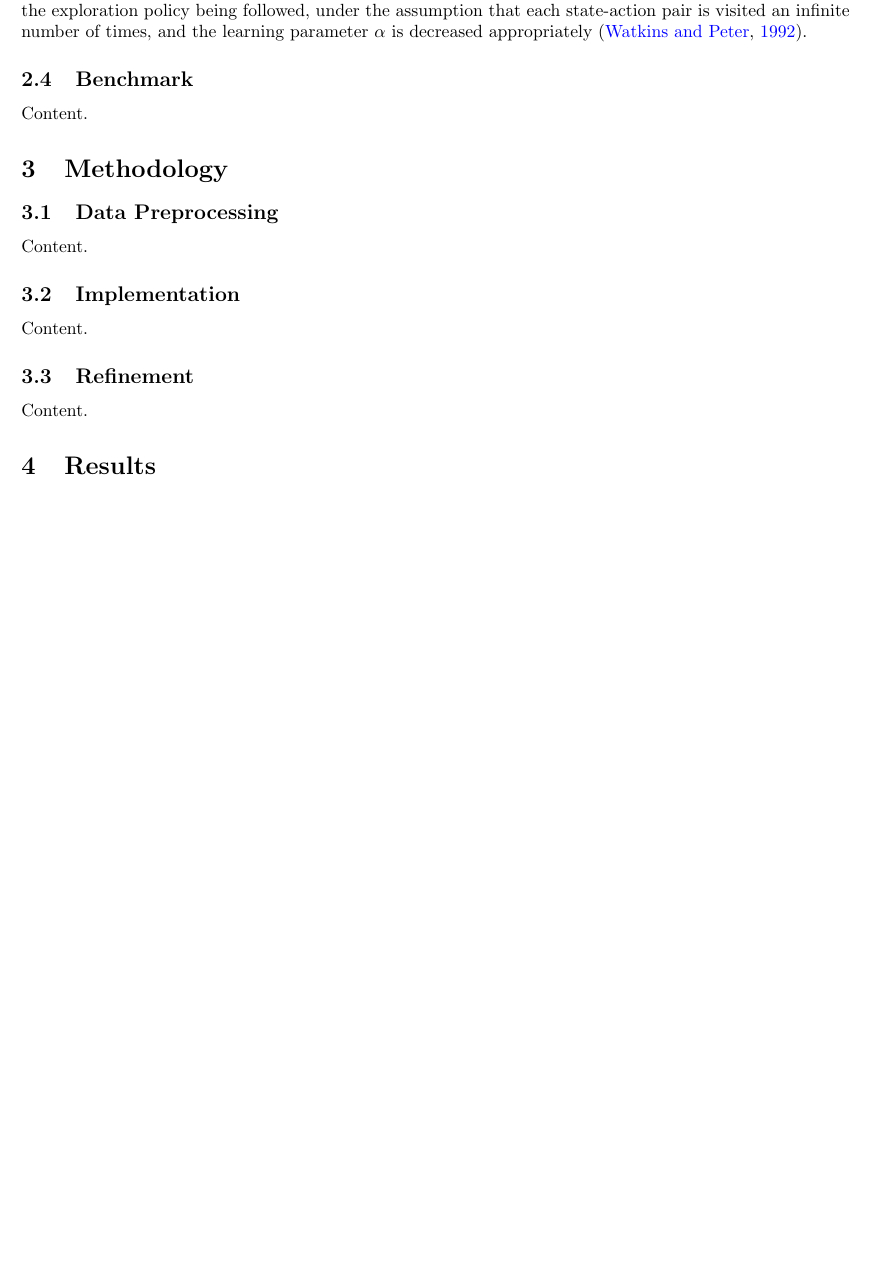
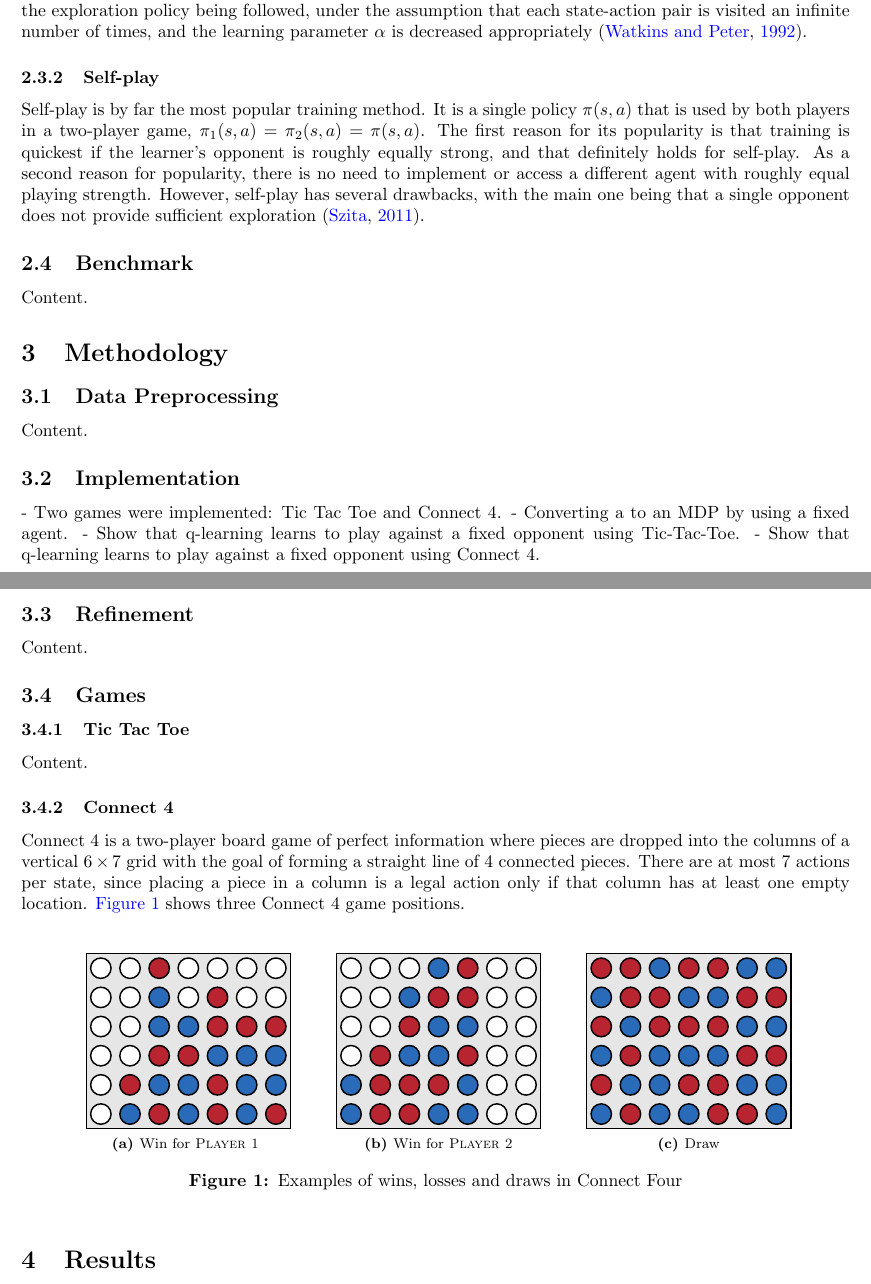
Before and after one commit to davidrobles/mlnd-capstone-report, a LaTeX document (report.tex): part of page 2 of 3 before the commit and two parts of pages 2 and 3 of 4 after it, the two joined at a grey line, cut so that both start at the same text, the shorter picture padded with empty space. Compiled offline with pdfLaTeX.

Commit message:
Add Connect 4 figures

```diff
--- a/report.tex
+++ b/report.tex
@@ -5,6 +5,7 @@
 \usepackage{color}
 \usepackage{fancyhdr}
 \usepackage{url}
+\usepackage{subfig}
 \usepackage{amsmath,bm}
 \usepackage{amssymb}
 \usepackage{amsthm}
@@ -190,6 +191,16 @@ regardless of the exploration policy being followed, under the assumption that e
 pair is visited an infinite number of times, and the learning parameter $\alpha$ is decreased
 appropriately~\citep{Watkins1992Q}.
 
+\subsubsection{Self-play}
+
+Self-play is by far the most popular training method. It is a single policy $\pi(s,a)$ that is used
+by both players in a two-player game, $\pi_1(s,a) = \pi_2(s,a) = \pi(s,a)$. The first reason for its
+popularity is that training is quickest if the learner's opponent is roughly equally strong, and
+that definitely holds for self-play. As a second reason for popularity, there is no need to
+implement or access a different agent with roughly equal playing strength. However, self-play has
+several drawbacks, with the main one being that a single opponent does not provide sufficient
+exploration~\citep{Szita2011RLGames}.
+
 \subsection{Benchmark}
 
 Content.
@@ -204,11 +215,56 @@ Content.
 
 \subsection{Implementation}
 
-Content.
+- Two games were implemented: Tic Tac Toe and Connect 4.
+- Converting a to an MDP by using a fixed agent.
+- Show that q-learning learns to play against a fixed opponent using Tic-Tac-Toe.
+- Show that q-learning learns to play against a fixed opponent using Connect 4.
 
 \subsection{Refinement}
 
 Content.
+
+%%%%%%%%%%%%%%%%%%
+\subsection{Games}
+%%%%%%%%%%%%%%%%%%
+
+%%%%%%%%%%%%%%%%%%%%%%%%%%%
+\subsubsection{Tic Tac Toe}
+%%%%%%%%%%%%%%%%%%%%%%%%%%%
+
+Content.
+
+%%%%%%%%%%%%%%%%%%%%%%%%%
+\subsubsection{Connect 4}
+%%%%%%%%%%%%%%%%%%%%%%%%%
+
+Connect 4 is a two-player board game of perfect information where pieces are dropped into the
+columns of a vertical $6 \times 7$ grid with the goal of forming a straight line of 4 connected
+pieces. There are at most 7 actions per state, since placing a piece in a column is a legal action
+only if that column has at least one empty location. \hyperref[fig:c4-game]{Figure~\ref*{fig:c4-game}}
+shows three Connect 4 game positions.
+
+%%%%%%%%%%
+% Figure %
+%%%%%%%%%%
+
+\begin{figure}[!h]
+    \centering
+    \subfloat[Win for \textsc{Player 1}]{
+        \label{fig:c4-game-1}
+        \includegraphics[width=0.25\textwidth]{figures/c4/c4-win-blue-c5f2.pdf}
+    } \hspace{0.2in}
+    \subfloat[Win for \textsc{Player 2}]{
+        \label{fig:c4-game-2}
+        \includegraphics[width=0.25\textwidth]{figures/c4/c4-win-red-b3e6.pdf}
+    } \hspace{0.2in}
+    \subfloat[Draw]{
+        \label{fig:c4-game-3}
+        \includegraphics[width=0.25\textwidth]{figures/c4/c4-draw.pdf}
+    }
+    \caption{Examples of wins, losses and draws in Connect Four}
+    \label{fig:c4-game}
+\end{figure}
 
 %%%%%%%%%%%%%%%%%%%%%%%%%%%%%%%%%%%%%%%%%%%%%%%%%%%%%%%%%%%%%%%%%%%%%%%%%%%%%%%%%%%%%%%%%%%%%%%%%%%%
 \section{Results}
```
Also changed, not shown: bibliography.bib (+8 -0 lines), figures/c4/c4-1.pdf (added), figures/c4/c4-draw.pdf (added), figures/c4/c4-win-blue-c5f2.pdf (added), figures/c4/c4-win-red-b3e6.pdf (added), report.pdf.
